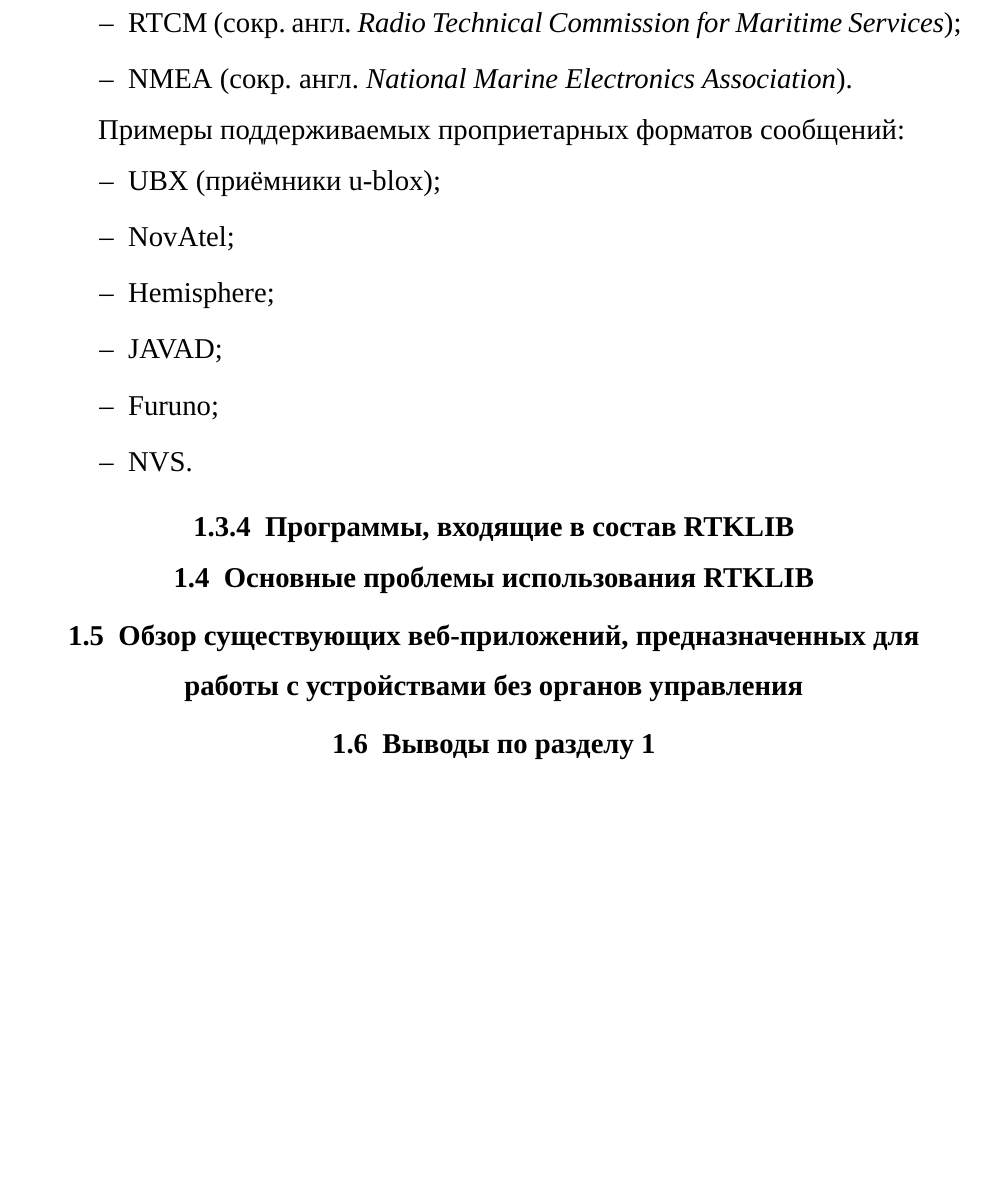
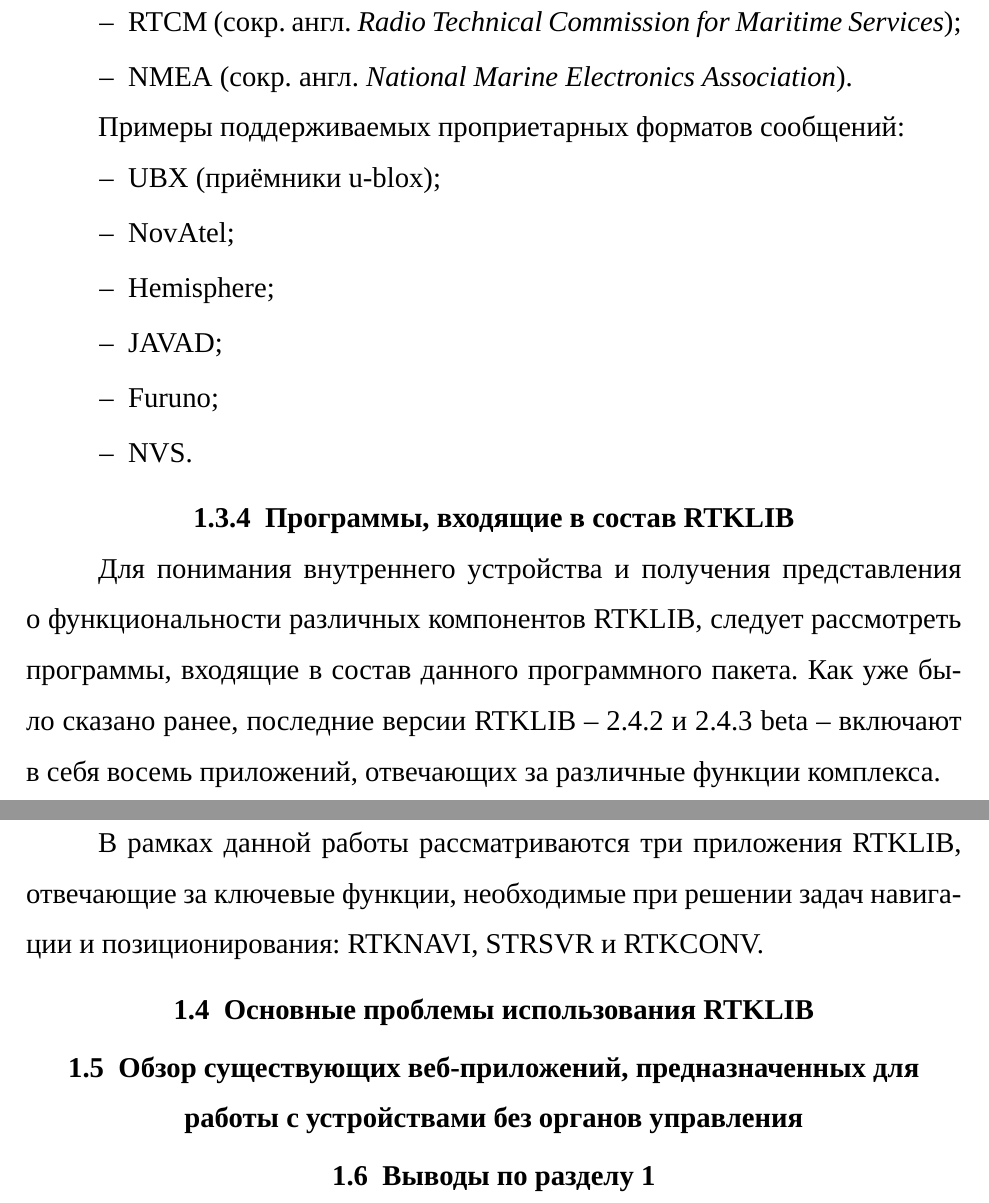
Before and after one commit to AndrKzntsv/diploma-2018, a LaTeX document (main.tex, which reads sections/1-analysis.tex): part of page 10 of 10 before the commit and two parts of pages 10 and 11 of 11 after it, the two joined at a grey line, cut so that both start at the same text, the shorter picture padded with empty space. Compiled offline with XeLaTeX; a missing font is replaced by an installed copy or a similar font.

Commit message:
paper: section 1: Add basic information about RTKLIB applications

```diff
--- a/sections/1-analysis.tex
+++ b/sections/1-analysis.tex
@@ -97,6 +97,10 @@
 
 \subsubsection{Программы, входящие в~состав RTKLIB}
 
+Для понимания внутреннего устройства и~получения представления о~функциональности различных компонентов RTKLIB, следует рассмотреть программы, входящие в~состав данного программного пакета. Как уже было сказано ранее, последние версии RTKLIB -- 2.4.2 и~2.4.3 beta -- включают в~себя восемь приложений, отвечающих за различные функции комплекса. \par
+
+В~рамках данной работы рассматриваются три приложения RTKLIB, отвечающие за ключевые функции, необходимые при решении задач навигации и~позиционирования: RTKNAVI, STRSVR и~RTKCONV.
+
 \subsection{Основные проблемы использования RTKLIB}
 
 \subsection{Обзор существующих веб-приложений, предназначенных для работы с~устройствами без органов управления}
```
Also changed, not shown: main.pdf, sections/1-analysis.tex (2 more changed lines).
